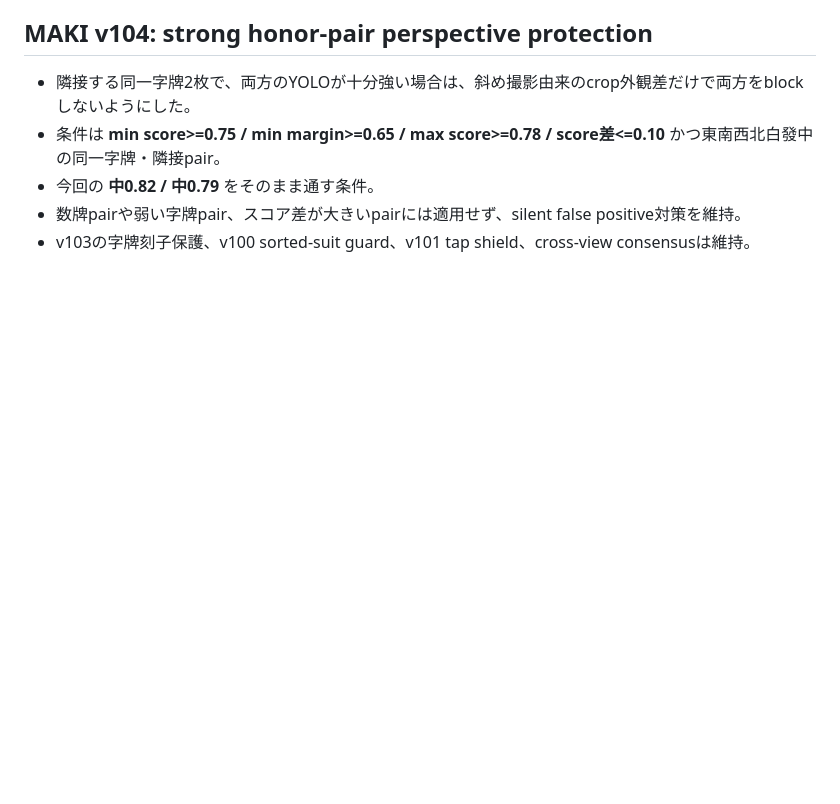
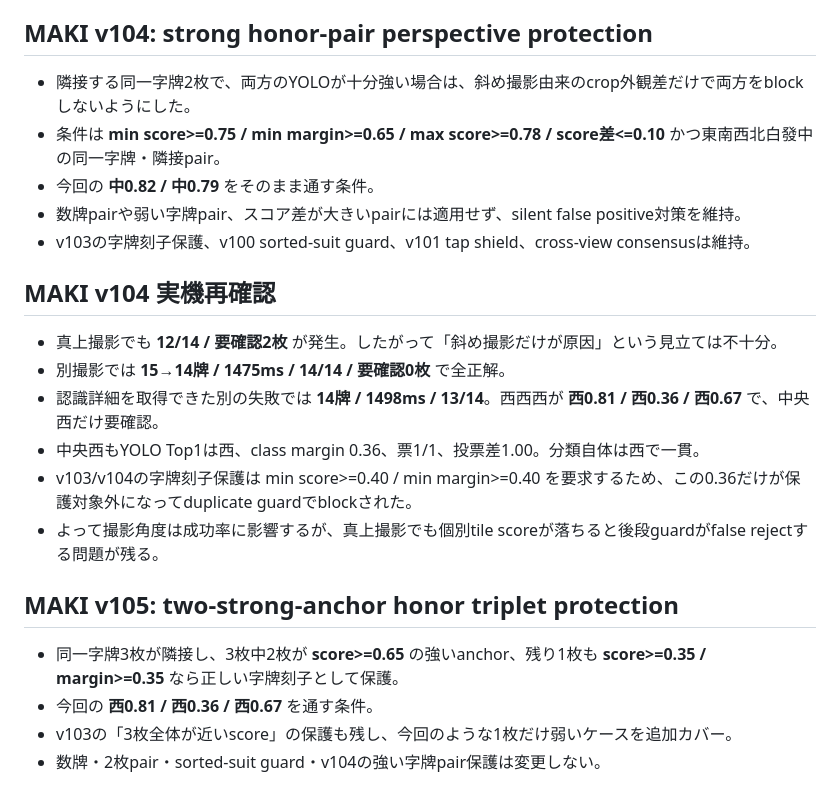
Before and after one commit to ptagjmd334-droid/MahjongScoreApp, a Markdown page: docs/devlog-2026-09-29.md, the part around the change. Drawn GitHub-style; blank space fills up the shorter version.

Commit message:
docs: record v104 top-down false reject and v105 two-anchor fix

```diff
--- a/docs/devlog-2026-09-29.md
+++ b/docs/devlog-2026-09-29.md
@@ -253,3 +253,18 @@
 - 今回の **中0.82 / 中0.79** をそのまま通す条件。
 - 数牌pairや弱い字牌pair、スコア差が大きいpairには適用せず、silent false positive対策を維持。
 - v103の字牌刻子保護、v100 sorted-suit guard、v101 tap shield、cross-view consensusは維持。
+
+
+## MAKI v104 実機再確認
+- 真上撮影でも **12/14 / 要確認2枚** が発生。したがって「斜め撮影だけが原因」という見立ては不十分。
+- 別撮影では **15→14牌 / 1475ms / 14/14 / 要確認0枚** で全正解。
+- 認識詳細を取得できた別の失敗では **14牌 / 1498ms / 13/14**。西西西が **西0.81 / 西0.36 / 西0.67** で、中央西だけ要確認。
+- 中央西もYOLO Top1は西、class margin 0.36、票1/1、投票差1.00。分類自体は西で一貫。
+- v103/v104の字牌刻子保護は min score>=0.40 / min margin>=0.40 を要求するため、この0.36だけが保護対象外になってduplicate guardでblockされた。
+- よって撮影角度は成功率に影響するが、真上撮影でも個別tile scoreが落ちると後段guardがfalse rejectする問題が残る。
+
+## MAKI v105: two-strong-anchor honor triplet protection
+- 同一字牌3枚が隣接し、3枚中2枚が **score>=0.65** の強いanchor、残り1枚も **score>=0.35 / margin>=0.35** なら正しい字牌刻子として保護。
+- 今回の **西0.81 / 西0.36 / 西0.67** を通す条件。
+- v103の「3枚全体が近いscore」の保護も残し、今回のような1枚だけ弱いケースを追加カバー。
+- 数牌・2枚pair・sorted-suit guard・v104の強い字牌pair保護は変更しない。
```
